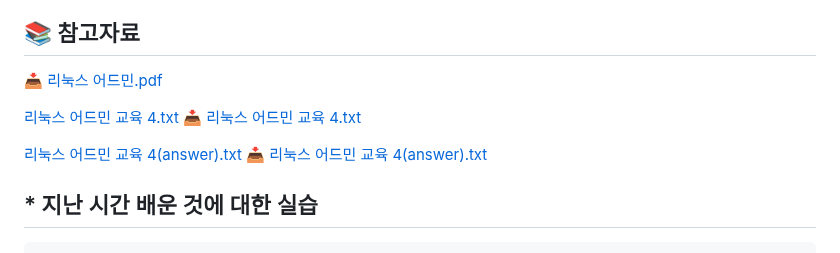
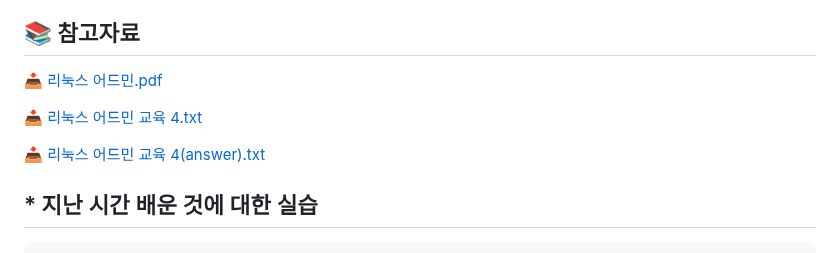
Before and after one commit to baeseojin/infra-security-til, a Markdown page: Feb/26-02-12.md, the part around the change. Rendered like a GitHub page.

```diff
--- a/Feb/26-02-12.md
+++ b/Feb/26-02-12.md
@@ -187,10 +187,8 @@
 
 📥 [리눅스 어드민.pdf](https://raw.githubusercontent.com/baeseojin/infra-security-til/main/files/리눅스%20어드민.pdf)
 
-[리눅스 어드민 교육 4.txt](attachment:5c7403d1-42ab-4c12-aa66-0e5149252cbc:리눅스_어드민_교육_4.txt)
 📥 [리눅스 어드민 교육 4.txt](https://raw.githubusercontent.com/baeseojin/infra-security-til/main/files/리눅스%20어드민%20교육%204.txt)
 
-[리눅스 어드민 교육 4(answer).txt](attachment:92f7405c-6c85-4f79-941b-697e8399829a:리눅스_어드민_교육_4(answer).txt)
 📥 [리눅스 어드민 교육 4(answer).txt](https://raw.githubusercontent.com/baeseojin/infra-security-til/main/files/리눅스%20어드민%20교육%204(answer).txt)
 
 ## * 지난 시간 배운 것에 대한 실습
```
